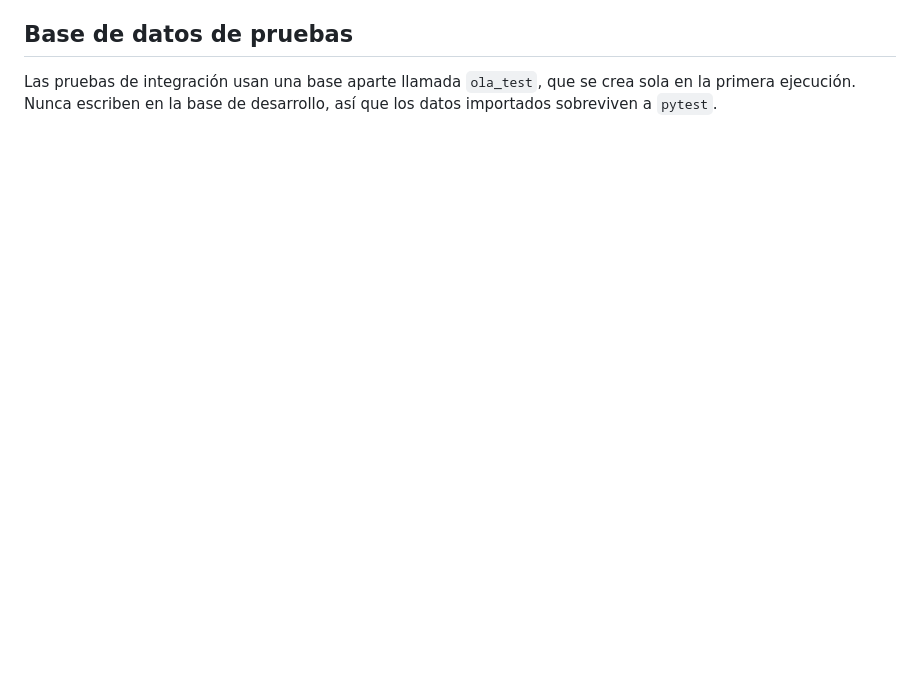
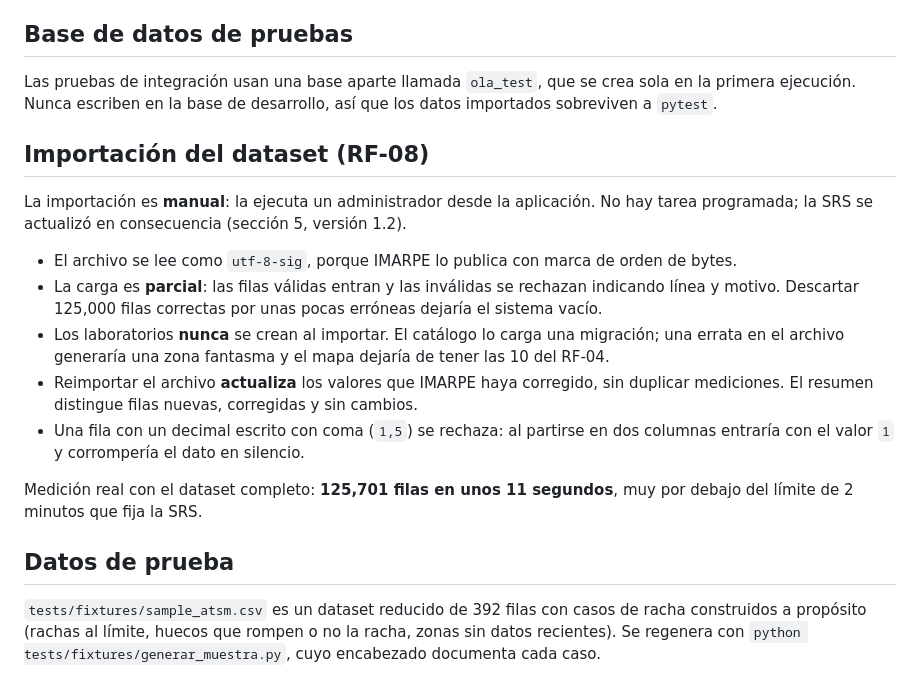
Before and after one commit to Miguel777-rgb/Proyecto_Calidad_de_Software, a Markdown page: backend/README.md, the part around the change. GitHub-like rendering; blank space fills up the shorter version.

Commit message:
docs: limitar RF-08 a importacion manual y registrar el cambio en la SRS

```diff
--- a/backend/README.md
+++ b/backend/README.md
@@ -73,3 +73,28 @@ eventos de auditoría: importaciones, detección de alertas y envíos de correo.
 Las pruebas de integración usan una base aparte llamada `ola_test`, que se crea sola en la
 primera ejecución. Nunca escriben en la base de desarrollo, así que los datos importados
 sobreviven a `pytest`.
+
+## Importación del dataset (RF-08)
+
+La importación es **manual**: la ejecuta un administrador desde la aplicación. No hay tarea
+programada; la SRS se actualizó en consecuencia (sección 5, versión 1.2).
+
+- El archivo se lee como `utf-8-sig`, porque IMARPE lo publica con marca de orden de bytes.
+- La carga es **parcial**: las filas válidas entran y las inválidas se rechazan indicando línea
+  y motivo. Descartar 125,000 filas correctas por unas pocas erróneas dejaría el sistema vacío.
+- Los laboratorios **nunca** se crean al importar. El catálogo lo carga una migración; una
+  errata en el archivo generaría una zona fantasma y el mapa dejaría de tener las 10 del RF-04.
+- Reimportar el archivo **actualiza** los valores que IMARPE haya corregido, sin duplicar
+  mediciones. El resumen distingue filas nuevas, corregidas y sin cambios.
+- Una fila con un decimal escrito con coma (`1,5`) se rechaza: al partirse en dos columnas
+  entraría con el valor `1` y corrompería el dato en silencio.
+
+Medición real con el dataset completo: **125,701 filas en unos 11 segundos**, muy por debajo
+del límite de 2 minutos que fija la SRS.
+
+## Datos de prueba
+
+`tests/fixtures/sample_atsm.csv` es un dataset reducido de 392 filas con casos de racha
+construidos a propósito (rachas al límite, huecos que rompen o no la racha, zonas sin datos
+recientes). Se regenera con `python tests/fixtures/generar_muestra.py`, cuyo encabezado
+documenta cada caso.
```
Also changed, not shown: README.md (+1 -1 lines), docs/requisitos.md (+3 -2 lines).
